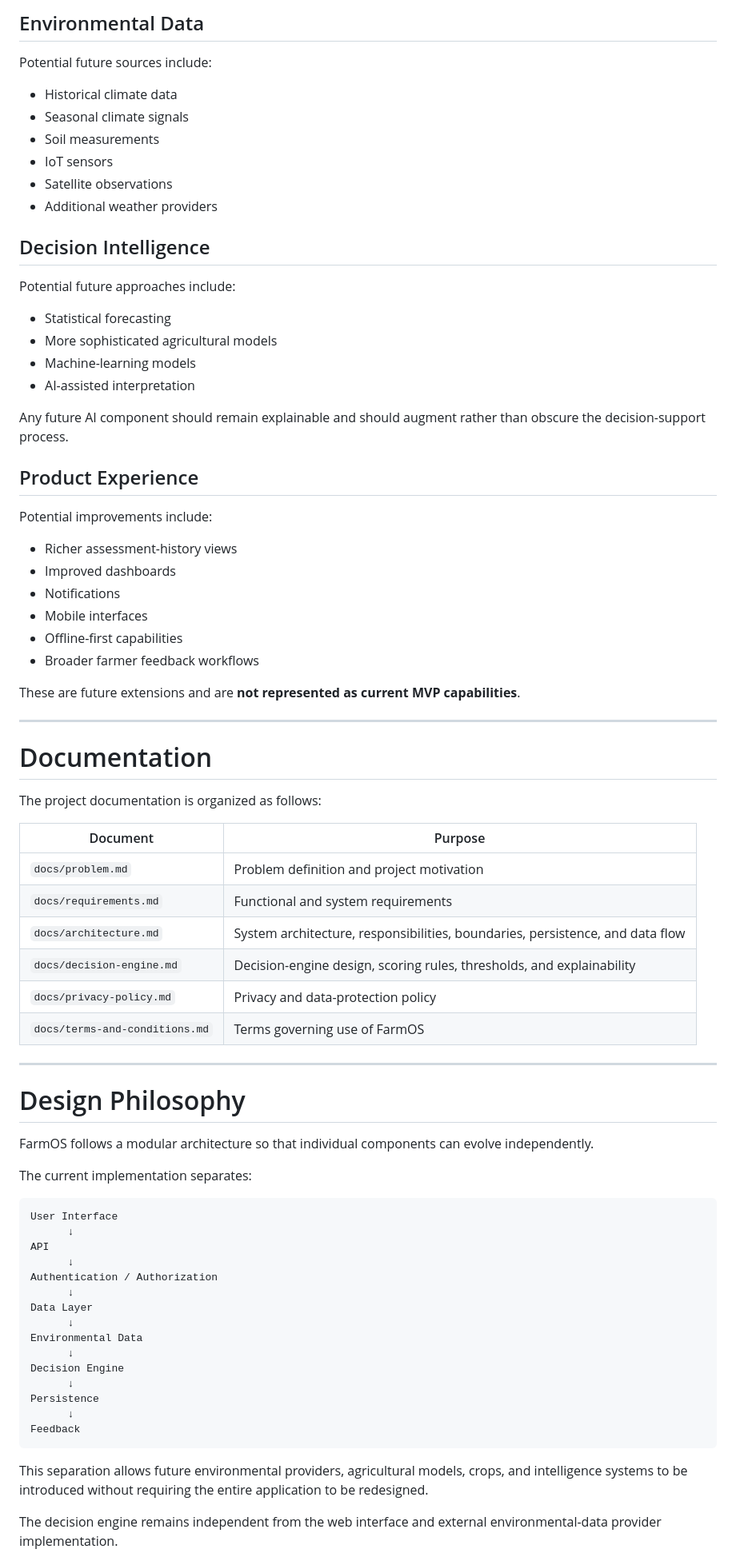
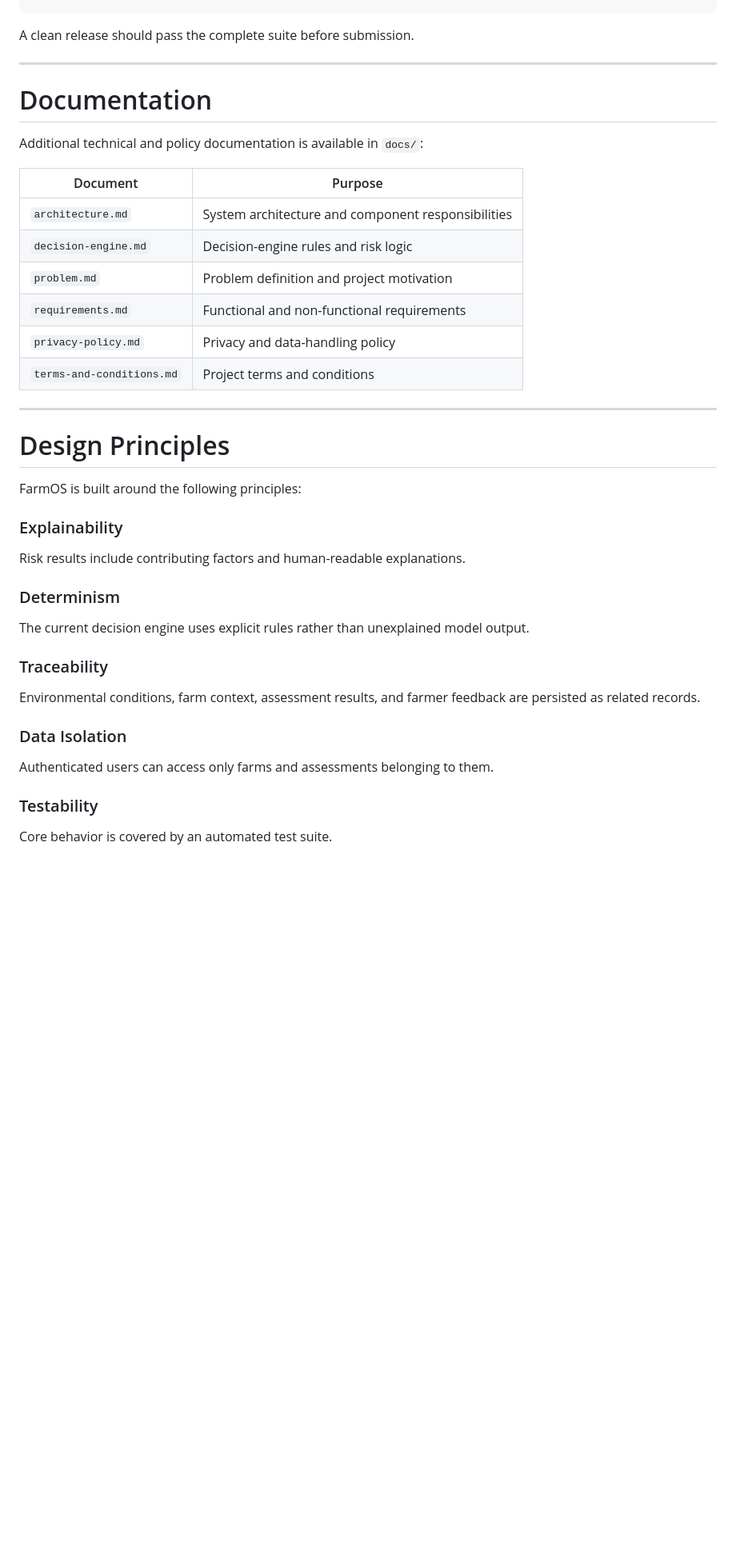
Before and after one commit to Freddy28TM/farmOS, a Markdown page: README.md, the part around one of its changes. Shown at 80% size. GitHub-like rendering; blank space fills up the shorter version.

Commit message:
docs: finalize FarmOS hackathon README

````diff
--- a/README.md
+++ b/README.md
@@ -850,79 +685,43 @@ Potential future capabilities include:
-## Environmental Data
-
-Potential future sources include:
-
-* Historical climate data
-* Seasonal climate signals
-* Soil measurements
-* IoT sensors
-* Satellite observations
-* Additional weather providers
-
-## Decision Intelligence
-
-Potential future approaches include:
-
-* Statistical forecasting
-* More sophisticated agricultural models
-* Machine-learning models
-* AI-assisted interpretation
-
-Any future AI component should remain explainable and should augment rather than obscure the decision-support process.
-
-## Product Experience
-
-Potential improvements include:
-
-* Richer assessment-history views
-* Improved dashboards
-* Notifications
-* Mobile interfaces
-* Offline-first capabilities
-* Broader farmer feedback workflows
-
-These are future extensions and are **not represented as current MVP capabilities**.
+A clean release should pass the complete suite before submission.
 
 ---
 
 # Documentation
 
-The project documentation is organized as follows:
+Additional technical and policy documentation is available in `docs/`:
 
-| Document                       | Purpose                                                                       |
-| ------------------------------ | ----------------------------------------------------------------------------- |
-| `docs/problem.md`              | Problem definition and project motivation                                     |
-| `docs/requirements.md`         | Functional and system requirements                                            |
-| `docs/architecture.md`         | System architecture, responsibilities, boundaries, persistence, and data flow |
-| `docs/decision-engine.md`      | Decision-engine design, scoring rules, thresholds, and explainability         |
-| `docs/privacy-policy.md`       | Privacy and data-protection policy                                            |
-| `docs/terms-and-conditions.md` | Terms governing use of FarmOS                                                 |
+| Document                  | Purpose                                            |
+| ------------------------- | -------------------------------------------------- |
+| `architecture.md`         | System architecture and component responsibilities |
+| `decision-engine.md`      | Decision-engine rules and risk logic               |
+| `problem.md`              | Problem definition and project motivation          |
+| `requirements.md`         | Functional and non-functional requirements         |
+| `privacy-policy.md`       | Privacy and data-handling policy                   |
+| `terms-and-conditions.md` | Project terms and conditions                       |
 
 ---
 
-# Design Philosophy
+# Design Principles
 
-FarmOS follows a modular architecture so that individual components can evolve independently.
+FarmOS is built around the following principles:
 
-The current implementation separates:
+### Explainability
 
-```text
-User Interface
-      ↓
-API
-      ↓
-Authentication / Authorization
-      ↓
-Data Layer
-      ↓
-Environmental Data
-      ↓
-Decision Engine
-      ↓
-Persistence
-      ↓
-Feedback
-```
+Risk results include contributing factors and human-readable explanations.
 
-This separation allows future environmental providers, agricultural models, crops, and intelligence systems to be introduced without requiring the entire application to be redesigned.
+### Determinism
 
-The decision engine remains independent from the web interface and external environmental-data provider implementation.
+The current decision engine uses explicit rules rather than unexplained model output.
+
+### Traceability
+
+Environmental conditions, farm context, assessment results, and farmer feedback are persisted as related records.
+
+### Data Isolation
+
+Authenticated users can access only farms and assessments belonging to them.
+
+### Testability
+
+Core behavior is covered by an automated test suite.
+
````
Also changed, not shown: other parts of README.md (+123 -294 lines).
